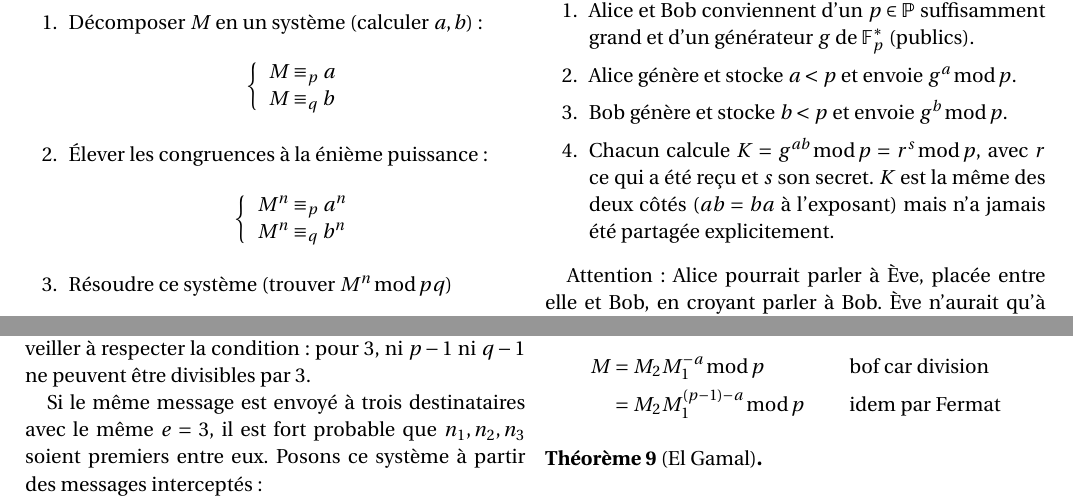
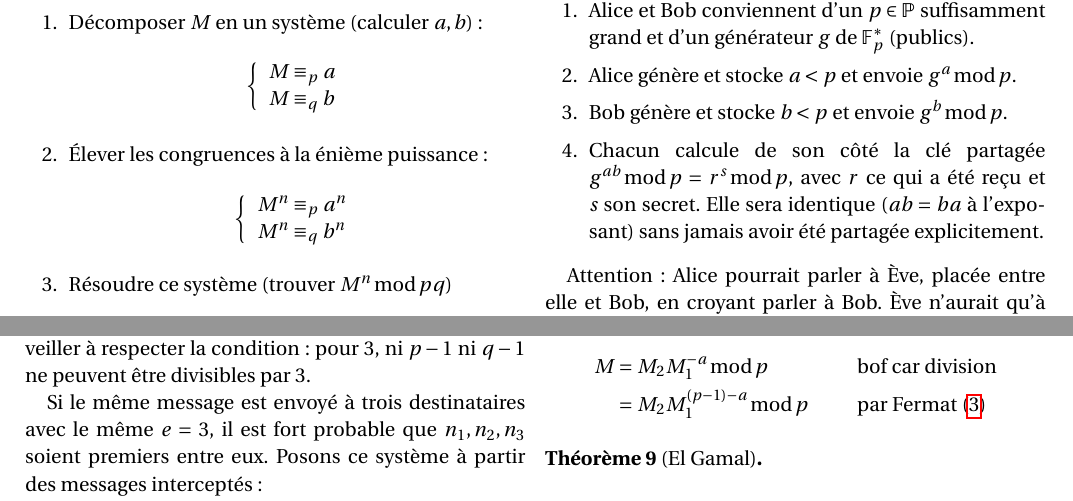
Before and after one commit to ghuysmans/toy-crypto, a LaTeX document (rsa.tex): two parts of page 5 of 6, joined at a grey line, cut so that both start at the same text. Compiled offline with pdfLaTeX.

Commit message:
Spelling, typography, style

```diff
--- a/rsa.tex
+++ b/rsa.tex
@@ -660,9 +660,11 @@ insérer des bits pseudo-aléatoires.
 		et d'un générateur $g$ de $\esF_p^*$ (publics).
 	\item Alice génère et stocke $a<p$ et envoie $g^a \mod p$.
 	\item Bob génère et stocke $b<p$ et envoie $g^b \mod p$.
-	\item Chacun calcule $K = g^{ab} \mod p = r^s \mod p$, avec $r$ ce qui a été
-		reçu et $s$ son secret. $K$ est la même des deux côtés ($ab=ba$ à
-		l'exposant) mais n'a jamais été partagée explicitement.
+	\item Chacun calcule de son côté la clé partagée
+		$g^{ab} \mod p = r^s \mod p$,
+		avec $r$ ce qui a été reçu et $s$ son secret.
+		Elle sera identique ($ab=ba$ à l'exposant)
+		sans jamais avoir été partagée explicitement.
 \end{enumerate}
 
 Attention : Alice pourrait parler à Ève, placée entre elle et Bob, en croyant
@@ -693,7 +695,7 @@ que le message en clair. $k$ est une clé \emph{éphémère} !
 Déchiffrement :
 \begin{align*}
 	M &= M_2 M_1^{-a} \mod p && \text{bof car division} \\
-	&= M_2 M_1^{(p-1)-a} \mod p && \text{idem par Fermat}
+	&= M_2 M_1^{(p-1)-a} \mod p && \text{par Fermat (\ref{thm:fermat})}
 \end{align*}
 
 \begin{thm}[El Gamal]
```
Also changed, not shown: rsa.tex (12 more changed lines).
